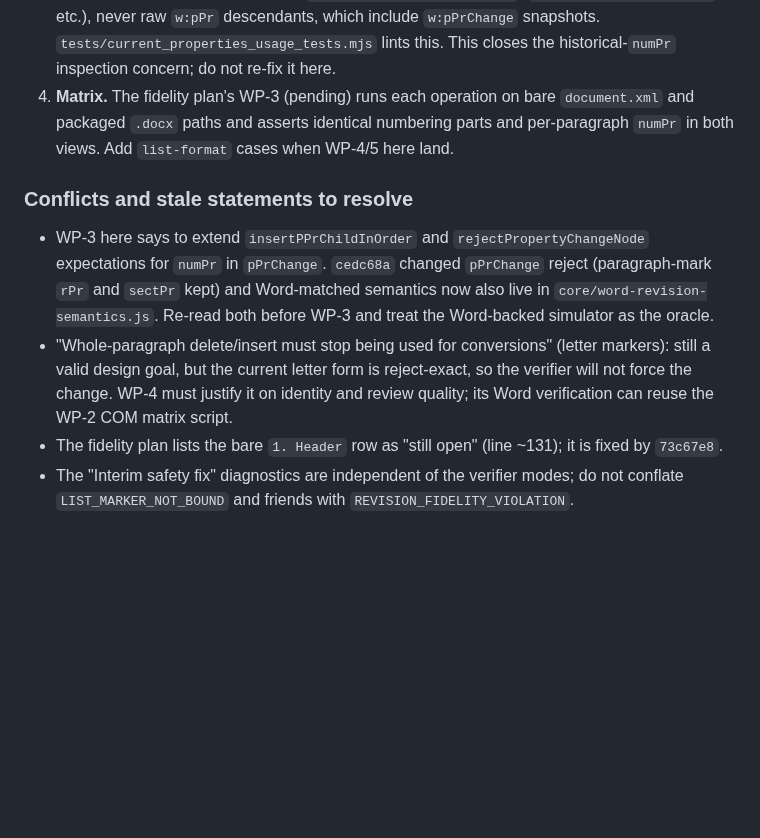
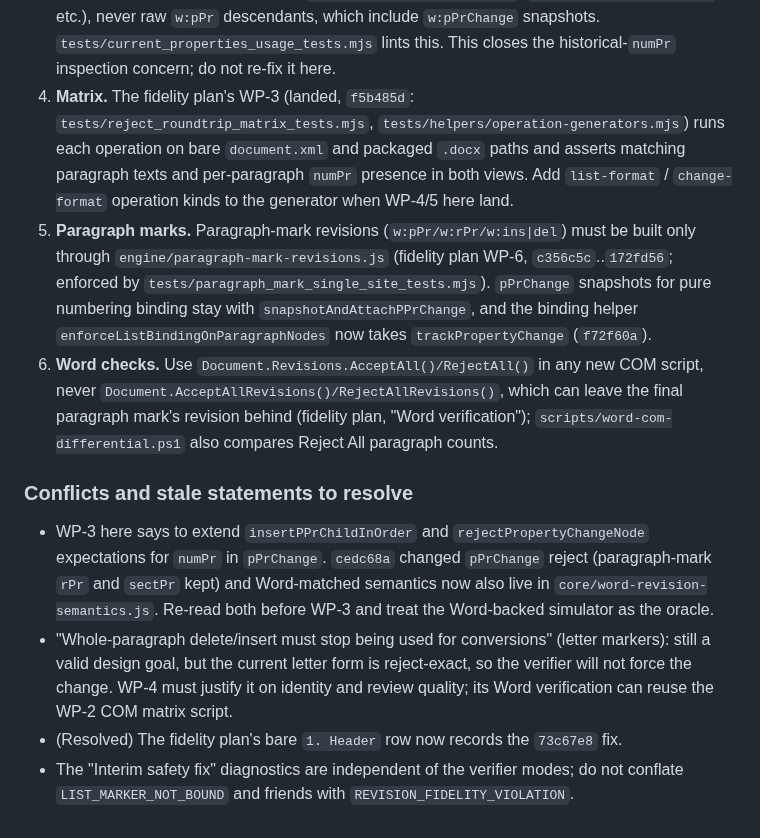
Before and after one commit to AnsonLai/docx-redline-js, a Markdown page: docs/plans/2026-09-30-canonical-list-operations.md, the part around the change. GitHub-like rendering; blank space fills up the shorter version.

Commit message:
docs: list plan cross-plan notes for WP-3, WP-6 and Word API caveat
Co-Authored-By: Claude Opus 5.5 <noreply@anthropic.com>

```diff
--- a/docs/plans/2026-09-30-canonical-list-operations.md
+++ b/docs/plans/2026-09-30-canonical-list-operations.md
@@ -439,8 +439,18 @@ numPr-without-`pPrChange` fix for explicit-start conversion (`f72f60a`). Consequ
    `core/current-properties.js` (`getCurrentNumIdElements` etc.), never raw `w:pPr` descendants, which include `w:pPrChange`
    snapshots. `tests/current_properties_usage_tests.mjs` lints this. This closes the historical-`numPr` inspection
    concern; do not re-fix it here.
-4. **Matrix.** The fidelity plan's WP-3 (pending) runs each operation on bare `document.xml` and packaged `.docx` paths and
-   asserts identical numbering parts and per-paragraph `numPr` in both views. Add `list-format` cases when WP-4/5 here land.
+4. **Matrix.** The fidelity plan's WP-3 (landed, `f5b485d`: `tests/reject_roundtrip_matrix_tests.mjs`,
+   `tests/helpers/operation-generators.mjs`) runs each operation on bare `document.xml` and packaged `.docx` paths and
+   asserts matching paragraph texts and per-paragraph `numPr` presence in both views. Add `list-format` /
+   `change-format` operation kinds to the generator when WP-4/5 here land.
+5. **Paragraph marks.** Paragraph-mark revisions (`w:pPr/w:rPr/w:ins|del`) must be built only through
+   `engine/paragraph-mark-revisions.js` (fidelity plan WP-6, `c356c5c`..`172fd56`; enforced by
+   `tests/paragraph_mark_single_site_tests.mjs`). `pPrChange` snapshots for pure numbering binding stay with
+   `snapshotAndAttachPPrChange`, and the binding helper `enforceListBindingOnParagraphNodes` now takes
+   `trackPropertyChange` (`f72f60a`).
+6. **Word checks.** Use `Document.Revisions.AcceptAll()/RejectAll()` in any new COM script, never
+   `Document.AcceptAllRevisions()/RejectAllRevisions()`, which can leave the final paragraph mark's revision behind
+   (fidelity plan, "Word verification"); `scripts/word-com-differential.ps1` also compares Reject All paragraph counts.
 
 ### Conflicts and stale statements to resolve
 
@@ -450,6 +460,6 @@ numPr-without-`pPrChange` fix for explicit-start conversion (`f72f60a`). Consequ
 - "Whole-paragraph delete/insert must stop being used for conversions" (letter markers): still a valid design goal, but the
   current letter form is reject-exact, so the verifier will not force the change. WP-4 must justify it on identity and
   review quality; its Word verification can reuse the WP-2 COM matrix script.
-- The fidelity plan lists the bare `1. Header` row as "still open" (line ~131); it is fixed by `73c67e8`.
+- (Resolved) The fidelity plan's bare `1. Header` row now records the `73c67e8` fix.
 - The "Interim safety fix" diagnostics are independent of the verifier modes; do not conflate `LIST_MARKER_NOT_BOUND` and
   friends with `REVISION_FIDELITY_VIOLATION`.
```
